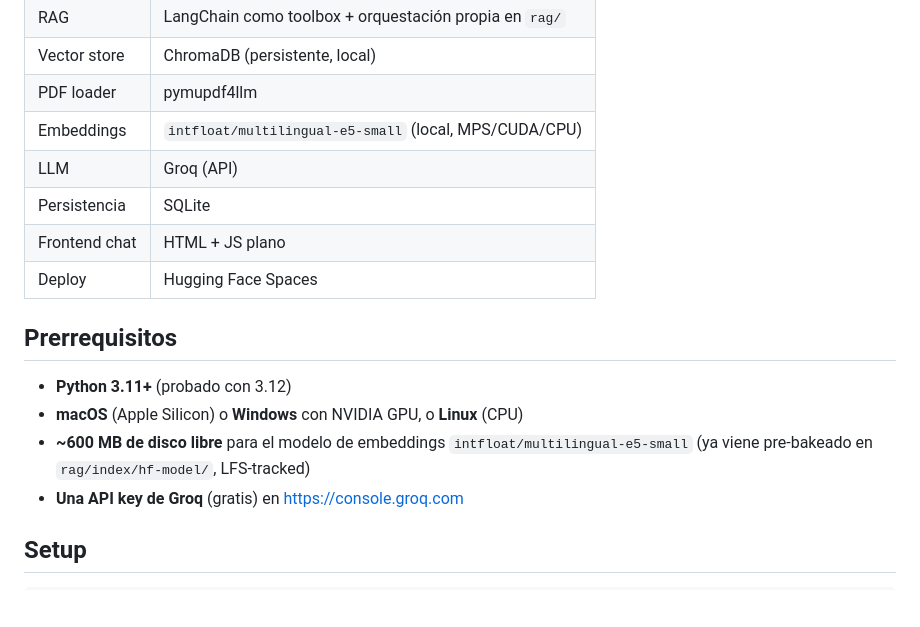
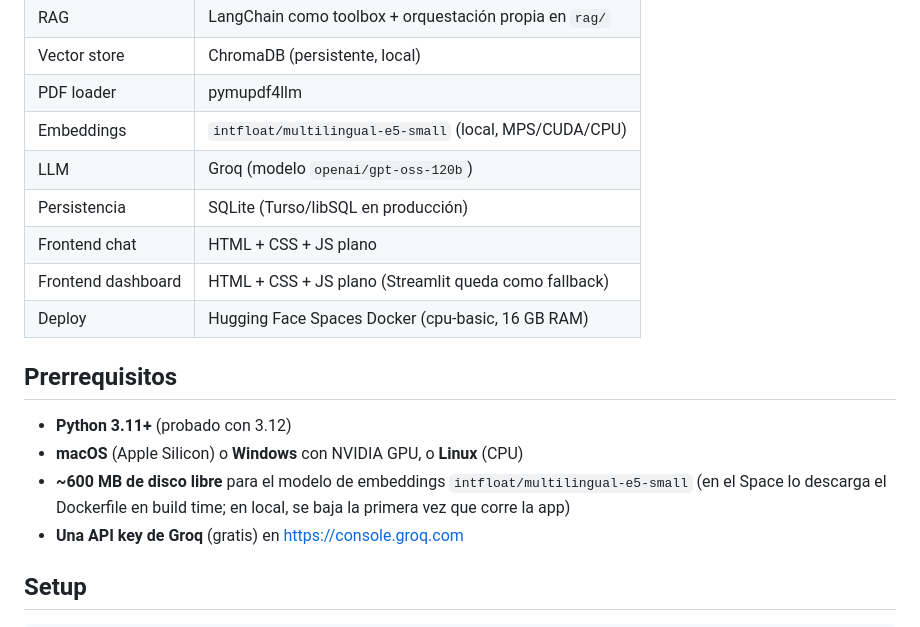
Before and after one commit to fabianalvarez7/asistente-fisica, a Markdown page: README.md, the part around the change. Rendered like a GitHub page; blank space fills up the shorter version.

Commit message:
docs: correct Stack and Prerrequisitos in README
Two factual corrections the user approved:

- Stack: model name (openai/gpt-oss-120b), production persistence
  (Turso/libSQL), and the dashboard (HTML+CSS+JS served by FastAPI,
  with Streamlit as the documented fallback).
- Prerrequisitos: the embedding model is NOT LFS-tracked — it's
  downloaded by the Dockerfile at build time on the Space, and lazily
  on the first run locally.

Intro untouched.

```diff
--- a/README.md
+++ b/README.md
@@ -17,16 +17,17 @@
 | Vector store | ChromaDB (persistente, local) |
 | PDF loader | pymupdf4llm |
 | Embeddings | `intfloat/multilingual-e5-small` (local, MPS/CUDA/CPU) |
-| LLM | Groq (API) |
-| Persistencia | SQLite |
-| Frontend chat | HTML + JS plano |
-| Deploy | Hugging Face Spaces |
+| LLM | Groq (modelo `openai/gpt-oss-120b`) |
+| Persistencia | SQLite (Turso/libSQL en producción) |
+| Frontend chat | HTML + CSS + JS plano |
+| Frontend dashboard | HTML + CSS + JS plano (Streamlit queda como fallback) |
+| Deploy | Hugging Face Spaces Docker (cpu-basic, 16 GB RAM) |
 
 ## Prerrequisitos
 
 - **Python 3.11+** (probado con 3.12)
 - **macOS** (Apple Silicon) o **Windows** con NVIDIA GPU, o **Linux** (CPU)
-- **~600 MB de disco libre** para el modelo de embeddings `intfloat/multilingual-e5-small` (ya viene pre-bakeado en `rag/index/hf-model/`, LFS-tracked)
+- **~600 MB de disco libre** para el modelo de embeddings `intfloat/multilingual-e5-small` (en el Space lo descarga el Dockerfile en build time; en local, se baja la primera vez que corre la app)
 - **Una API key de Groq** (gratis) en https://console.groq.com
 
 ## Setup
```
